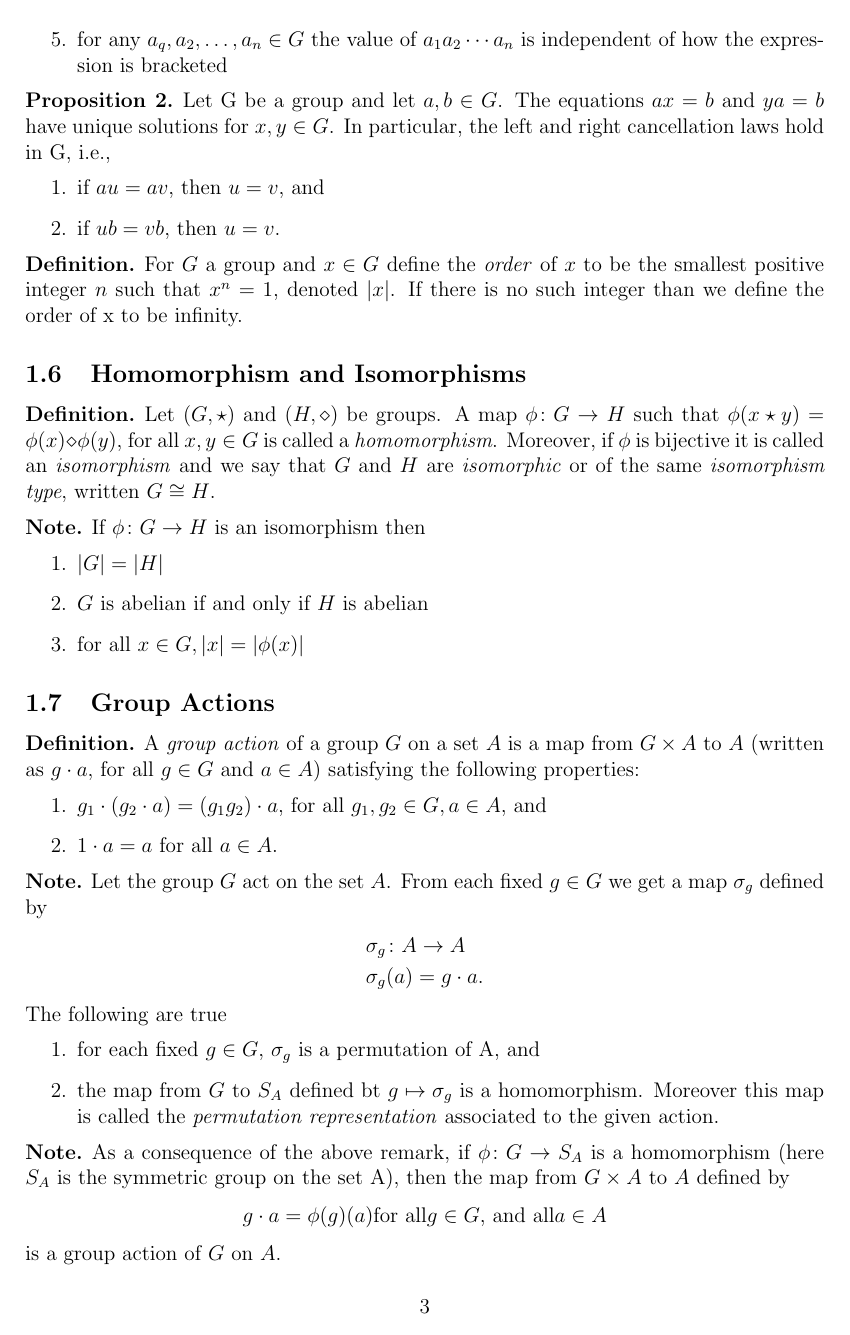
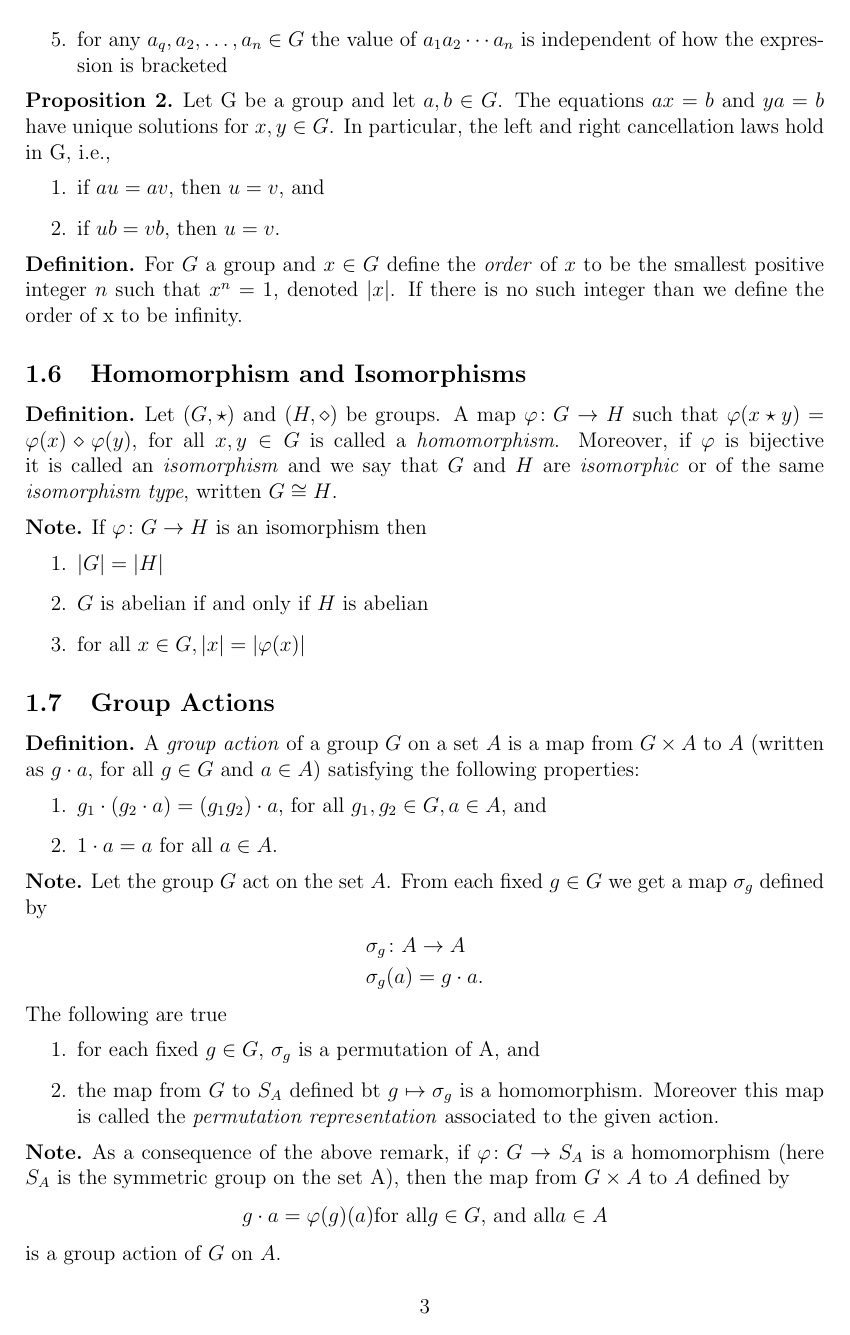
Before and after one commit to JWD-999/Textbooks-Abridged, a LaTeX document (Abstract Algebra 3rd Ed. by Dummit and Foote/main.tex): page 3 of 18. Compiled offline with pdfLaTeX.

Commit message:
added colors and switch phi and varphi

```diff
--- a/Abstract Algebra 3rd Ed. by Dummit and Foote/main.tex
+++ b/Abstract Algebra 3rd Ed. by Dummit and Foote/main.tex
@@ -7,7 +7,18 @@
 %%%%%%%%%%%%%%%%%%%%%%%%%%%%%%%%%%%%%%%\usepackage{amsmath}
 
 %%%%%%%%%%%%%%%%%%%%%%%%%%%%%%%%%%%%%%%
+%Looks
 \usepackage[a4paper, margin=1in]{geometry}
+
+\usepackage{xcolor} %package for color options
+\definecolor{maroon}{HTML}{600000}
+\definecolor{off white}{HTML}{f0f0f0}
+\definecolor{purple}{HTML}{5c0dbc}
+\definecolor{dark purple}{HTML}{2c1072}
+\definecolor{dark teal}{HTML}{2d557c}
+
+%\pagecolor{off white} %This combo is easier on my eyes
+%\color{maroon}
 %%%%%%%%%%%%%%%%%%%%%%%%%%%%%%%%%%%%%%%
 
 %%%%%%%%%%%%%%%%%%%%%%%%%%%%%%%%%%%%%%%
@@ -27,6 +38,10 @@
 \newcommand{\Z}{\mathbb{Z}}
 \newcommand{\F}{\mathbb{F}}
 \newcommand{\nor}{\trianglelefteq}
+
+\let\temp\phi %Switching phi and varphi
+\let\phi\varphi
+\let\varphi\temp
 %%%%%%%%%%%%%%%%%%%%%%%%%%%%%%%%%%%%%%%
 
 \usepackage{subfiles} % Best loaded last in the preamble
```
Also changed, not shown: Abstract Algebra 3rd Ed. by Dummit and Foote/ch5/ch5.pdf, Abstract Algebra 3rd Ed. by Dummit and Foote/main.pdf, Abstract Algebra 3rd Ed. by Dummit and Foote/main.tex (1 more changed lines), 2 other files.
